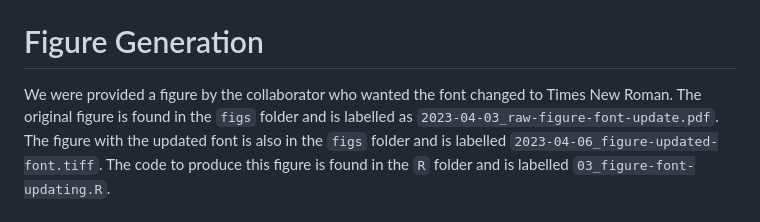
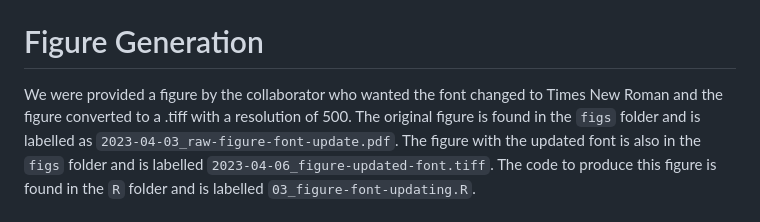
Before and after one commit to ethanmjohnson/StatCons, a Markdown page: README.md, the part around the change. GitHub-like rendering.

```diff
--- a/README.md
+++ b/README.md
@@ -60,7 +60,7 @@ found in the `deliverables` folder and is labelled
 # Figure Generation
 
 We were provided a figure by the collaborator who wanted the font
-changed to Times New Roman. The original figure is found in the `figs`
+changed to Times New Roman and the figure converted to a .tiff with a resolution of 500. The original figure is found in the `figs`
 folder and is labelled as `2023-04-03_raw-figure-font-update.pdf`. The
 figure with the updated font is also in the `figs` folder and is
 labelled `2023-04-06_figure-updated-font.tiff`. The code to produce this
```
